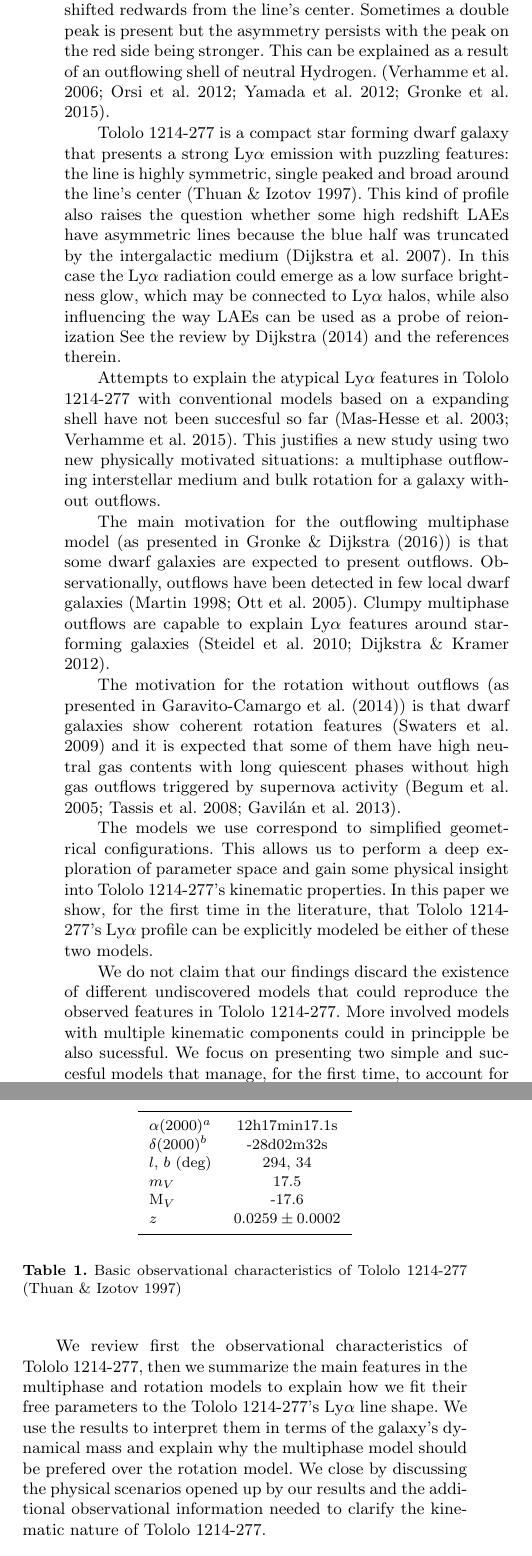
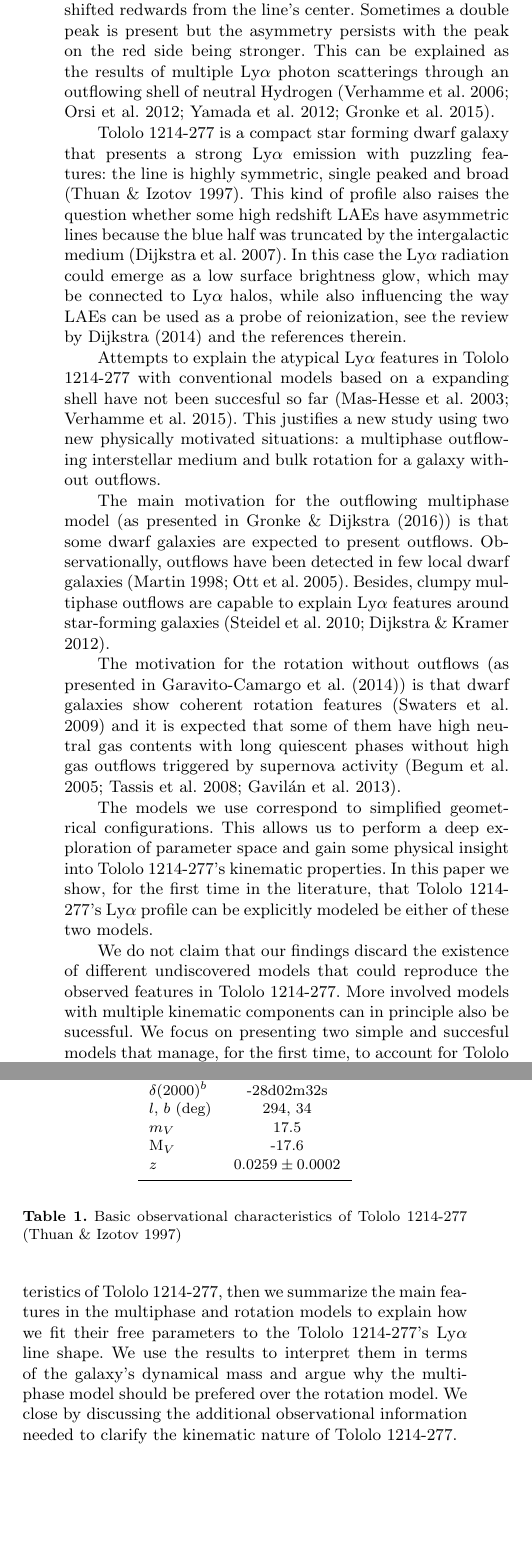
Before and after one commit to astroandes/tololo-lya-fit, a LaTeX paper (paper/paper.tex): two parts of the columns of page 2 of 9, joined at a grey line, cut so that both start at the same text, the shorter picture padded with empty space. Compiled offline with pdfLaTeX; a LaTeX package or settings file that is missing is left out.

Commit message:
introduction

```diff
--- a/paper/paper.tex
+++ b/paper/paper.tex
@@ -180,20 +180,22 @@ Observed \lya\ line profiles usually present a single peak shifted
 redwards from the line's center.
 Sometimes a double peak is present but the asymmetry persists with
 the peak on the red side being stronger.
-This can be explained as a result of an outflowing shell of neutral Hydrogen.
+This can be explained as the results of multiple \lya\ photon
+scatterings through an outflowing shell of neutral Hydrogen
 \citep{2006A&A...460..397V,Orsi12,2012ApJ...751...29Y,2015ApJ...812..123G}.
 
 \tol\ is a compact star forming dwarf galaxy that presents a
 strong \lya\ emission with puzzling
-features: the line is highly symmetric, single peaked and broad around the
-line's center \citep{Thuan97}.
+features: the line is highly symmetric, single peaked and broad
+\citep{Thuan97}.
 This kind of profile also raises the question whether some high
 redshift LAEs have asymmetric lines because the blue half was
 truncated by the intergalactic medium \citep{2007MNRAS.377.1175D}.
 In this case the \lya\ radiation could emerge as a low surface
 brightness glow, which may be connected to \lya\ halos, while also
-influencing the way LAEs can be used as a probe of reionization
-See the review by \cite{2014PASA...31...40D} and the references therein.
+influencing the way LAEs can be used as a probe of reionization,
+see the review by \cite{2014PASA...31...40D} and the references
+therein.
 
 Attempts to explain the atypical \lya\ features in \tol\ with
 conventional models based on a expanding shell have not been succesful
@@ -207,7 +209,7 @@ in \cite{Gronke2016}) is that some dwarf galaxies are expected to
 present outflows.
 Observationally, outflows have been detected in few local dwarf galaxies
 \citep{1998ApJ...506..222M,2005MNRAS.358.1453O}.
-Clumpy multiphase outflows are capable to explain \lya\ features around
+Besides, clumpy multiphase outflows are capable to explain \lya\ features around
 star-forming galaxies
 \citep{2010ApJ...717..289S,2012MNRAS.424.1672D}.
 
@@ -230,22 +232,21 @@ models.
 
 We do not claim that our findings discard the existence of different
 undiscovered models that could reproduce the observed features in \tol.
-More involved models with multiple kinematic components could
-in principple be also sucessful.
+More involved models with multiple kinematic components can
+in principle also be sucessful.
 We focus on presenting two simple and succesful models that
 manage, for the first time, to account for \tol's \lya\ line main
 features.
 
-We review first the observational characteristics of
+In the next section We review the observational characteristics of
 \tol, then we summarize the main features in the multiphase and
 rotation models to explain how we fit their free parameters
 to the \tol's \lya\ line shape.
 We use the results to interpret them in terms of the galaxy's
-dynamical mass and explain why the multiphase model should be prefered
+dynamical mass and argue why the multiphase model should be prefered
 over the rotation model.
-We close by discussing the physical scenarios opened up by our
-results and the additional observational information needed to clarify
-the kinematic nature of \tol.
+We close by discussing the additional observational information needed
+to clarify the kinematic nature of \tol.
 
 
 \section{Observations}
```
